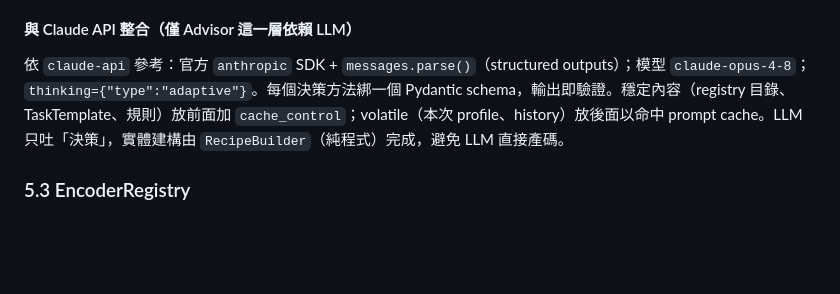
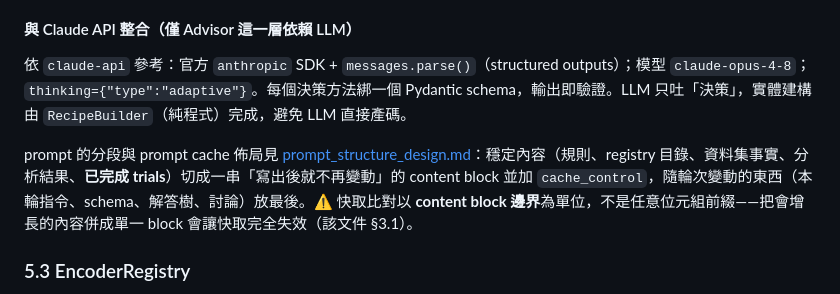
Before and after one commit to Artificial-Intelligence-Research-Center/M4, a Markdown page: docs/auto_finetune_agent_design.md, the part around the change. Drawn GitHub-style; blank space fills up the shorter version.

```diff
--- a/docs/auto_finetune_agent_design.md
+++ b/docs/auto_finetune_agent_design.md
@@ -136,7 +136,9 @@ class Advisor(Protocol):
 
 #### 與 Claude API 整合（僅 Advisor 這一層依賴 LLM）
 
-依 `claude-api` 參考：官方 `anthropic` SDK + `messages.parse()`（structured outputs）；模型 `claude-opus-4-8`；`thinking={"type":"adaptive"}`。每個決策方法綁一個 Pydantic schema，輸出即驗證。穩定內容（registry 目錄、TaskTemplate、規則）放前面加 `cache_control`；volatile（本次 profile、history）放後面以命中 prompt cache。LLM 只吐「決策」，實體建構由 `RecipeBuilder`（純程式）完成，避免 LLM 直接產碼。
+依 `claude-api` 參考：官方 `anthropic` SDK + `messages.parse()`（structured outputs）；模型 `claude-opus-4-8`；`thinking={"type":"adaptive"}`。每個決策方法綁一個 Pydantic schema，輸出即驗證。LLM 只吐「決策」，實體建構由 `RecipeBuilder`（純程式）完成，避免 LLM 直接產碼。
+
+prompt 的分段與 prompt cache 佈局見 [prompt_structure_design.md](prompt_structure_design.md)：穩定內容（規則、registry 目錄、資料集事實、分析結果、**已完成 trials**）切成一串「寫出後就不再變動」的 content block 並加 `cache_control`，隨輪次變動的東西（本輪指令、schema、解答樹、討論）放最後。⚠ 快取比對以 **content block 邊界**為單位，不是任意位元組前綴——把會增長的內容併成單一 block 會讓快取完全失效（該文件 §3.1）。
 
 ### 5.3 EncoderRegistry
 
```
Also changed, not shown: agent/README.md (+1 -1 lines), docs/prompt_structure_design.md (added, +314 -0 lines).
